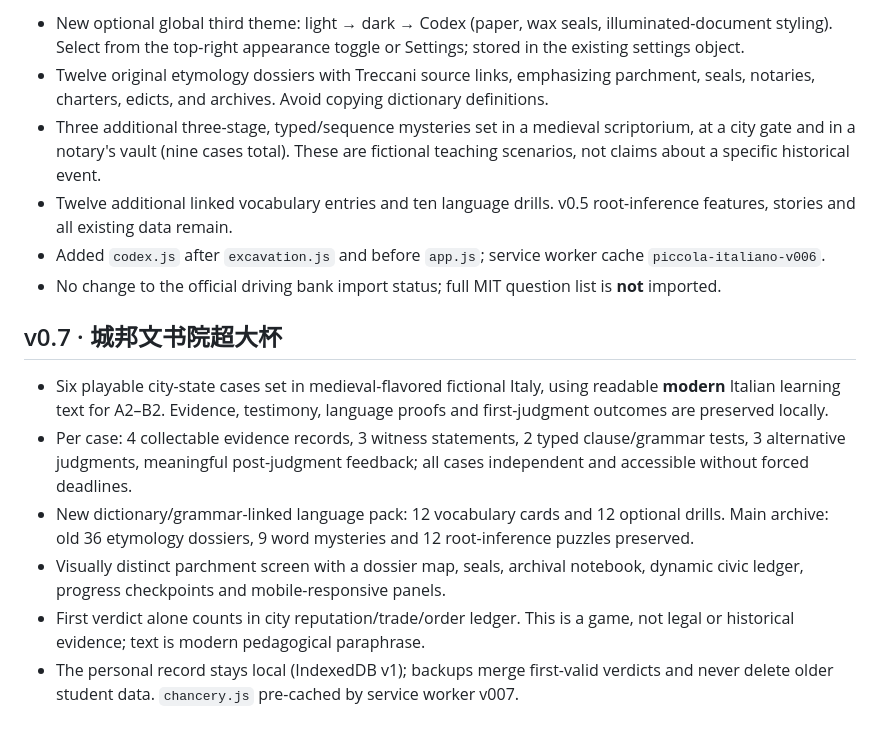
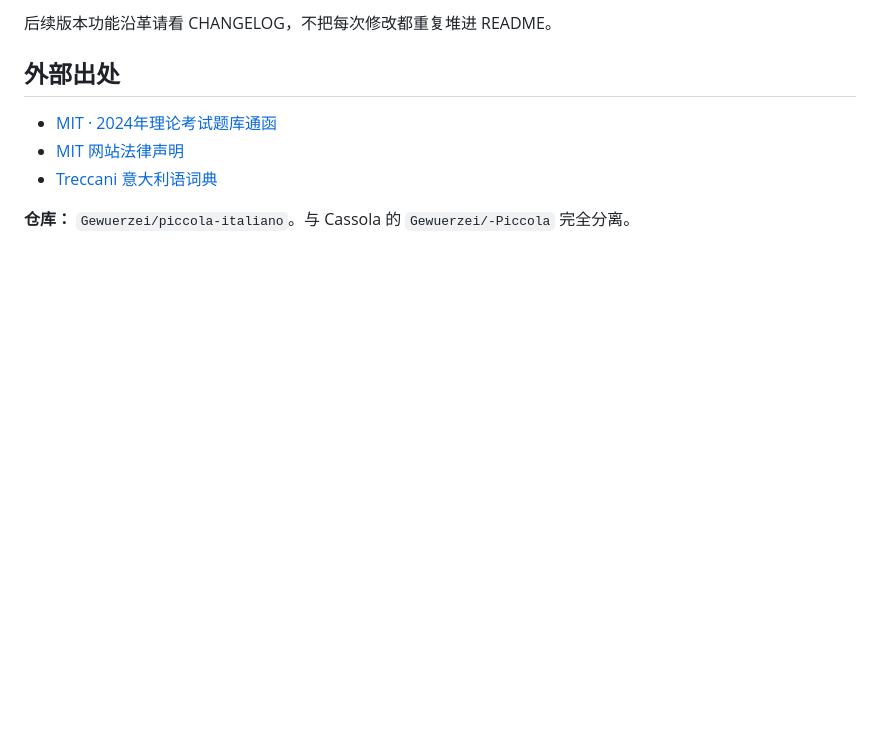
Before and after one commit to Gewuerzei/piccola-italiano, a Markdown page: README.md, the part around one of its changes. Drawn GitHub-style; blank space fills up the shorter version.

```diff
--- a/README.md
+++ b/README.md
@@ -41,16 +47,10 @@ All personal progress stored in browser IndexedDB with localStorage fallback. Ex
 
-- New optional global third theme: light → dark → Codex (paper, wax seals, illuminated-document styling). Select from the top-right appearance toggle or Settings; stored in the existing settings object.
-- Twelve original etymology dossiers with Treccani source links, emphasizing parchment, seals, notaries, charters, edicts, and archives. Avoid copying dictionary definitions.
-- Three additional three-stage, typed/sequence mysteries set in a medieval scriptorium, at a city gate and in a notary's vault (nine cases total). These are fictional teaching scenarios, not claims about a specific historical event.
-- Twelve additional linked vocabulary entries and ten language drills. v0.5 root-inference features, stories and all existing data remain.
-- Added `codex.js` after `excavation.js` and before `app.js`; service worker cache `piccola-italiano-v006`.
-- No change to the official driving bank import status; full MIT question list is **not** imported.
+后续版本功能沿革请看 CHANGELOG，不把每次修改都重复堆进 README。
 
-## v0.7 · 城邦文书院超大杯
+## 外部出处
 
-- Six playable city-state cases set in medieval-flavored fictional Italy, using readable **modern** Italian learning text for A2–B2. Evidence, testimony, language proofs and first-judgment outcomes are preserved locally.
-- Per case: 4 collectable evidence records, 3 witness statements, 2 typed clause/grammar tests, 3 alternative judgments, meaningful post-judgment feedback; all cases independent and accessible without forced deadlines.
-- New dictionary/grammar-linked language pack: 12 vocabulary cards and 12 optional drills. Main archive: old 36 etymology dossiers, 9 word mysteries and 12 root-inference puzzles preserved.
-- Visually distinct parchment screen with a dossier map, seals, archival notebook, dynamic civic ledger, progress checkpoints and mobile-responsive panels.
-- First verdict alone counts in city reputation/trade/order ledger. This is a game, not legal or historical evidence; text is modern pedagogical paraphrase.
-- The personal record stays local (IndexedDB v1); backups merge first-valid verdicts and never delete older student data. `chancery.js` pre-cached by service worker v007.
+- [MIT · 2024年理论考试题库通函](https://www.mit.gov.it/normativa/circolare-protocollo-19281-del-05072024)
+- [MIT 网站法律声明](https://www.mit.gov.it/note-legali)
+- [Treccani 意大利语词典](https://www.treccani.it/vocabolario/)
+
+**仓库：** `Gewuerzei/piccola-italiano`。与 Cassola 的 `Gewuerzei/-Piccola` 完全分离。
```
Also changed, not shown: other parts of README.md (+34 -28 lines).
